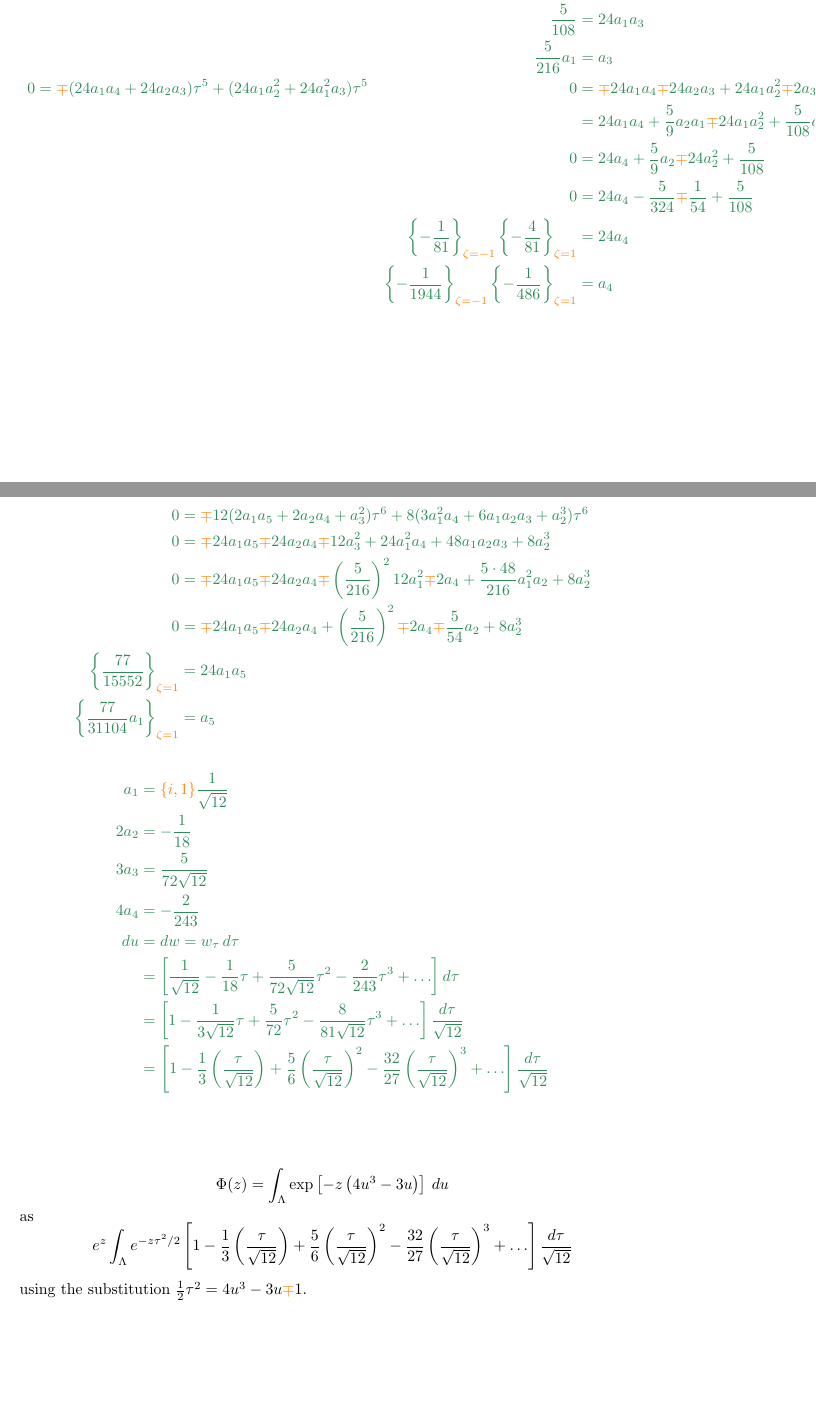
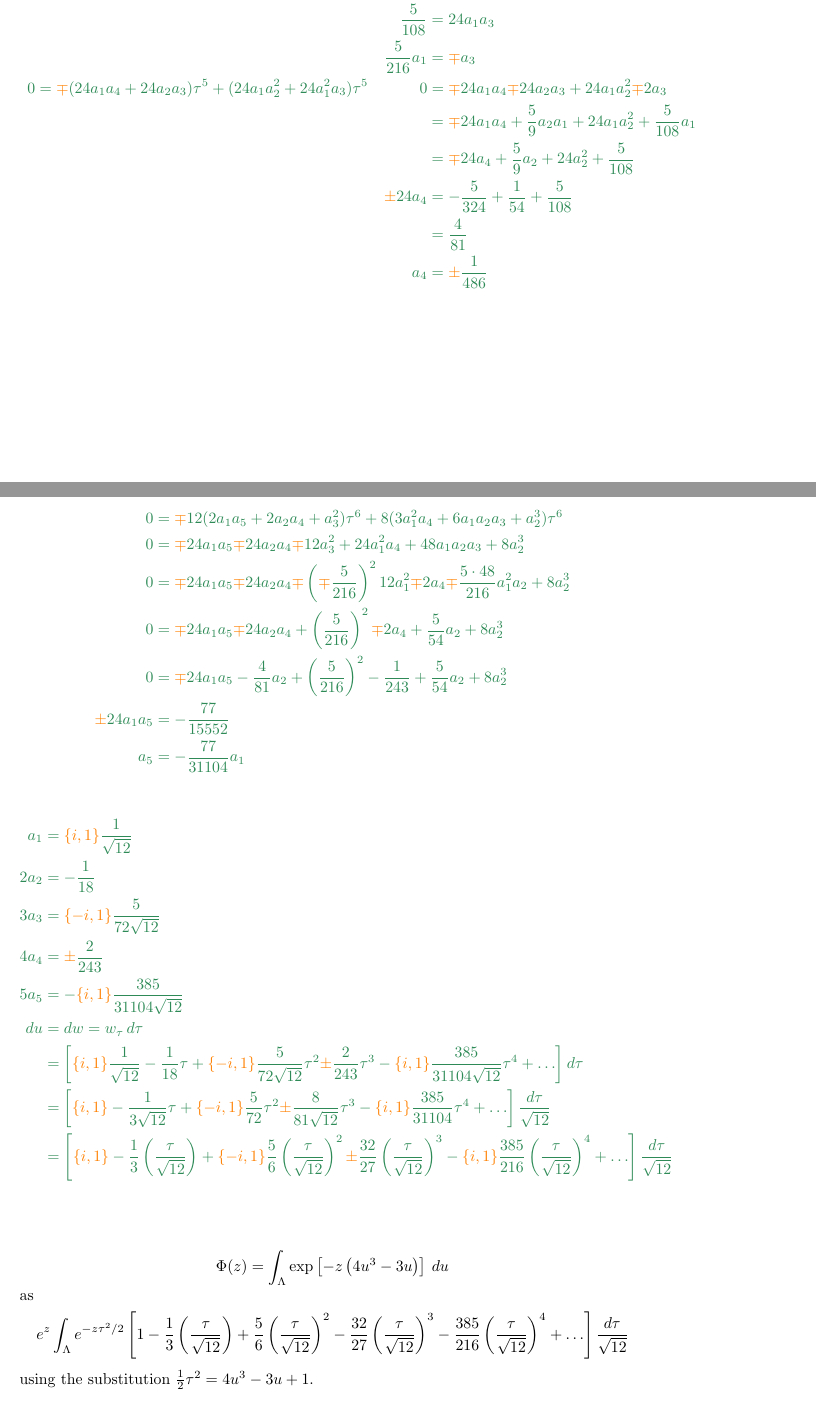
Before and after one commit to Vectornaut/airy-resurgence, a LaTeX document (exp-resurgence.tex): two parts of pages 2 and 3 of 11 before the commit and two parts of pages 2 and 3 of 12 after it, joined at a grey line, cut so that both start at the same text, the shorter picture padded with empty space. Compiled offline with pdfLaTeX.

Commit message:
Fix K_{1/3} integral computation using Sage
See `expansion.sage`.

```diff
--- a/exp-resurgence.tex
+++ b/exp-resurgence.tex
@@ -77 +73,2 @@ w^3 & = \sum_{n = 3}^\infty \left( \sum_{k + k' + k'' = n} a_k a_{k'} a_{k''} \r
-& & \left\{ -\frac{1}{1944} \right\}_{\textcolor{orange}{\zeta = -1}} \left\{ -\frac{1}{486} \right\}_{\textcolor{orange}{\zeta = 1}} & = a_4
+& & & = \textcolor{orange}{\mp}24 a_1 a_4 + \frac{5}{9} a_2 a_1 + 24 a_1 a_2^2 + \frac{5}{108} a_1 \\
+& & & = \textcolor{orange}{\mp}24 a_4 + \frac{5}{9} a_2 + 24 a_2^2 + \frac{5}{108} \\
@@ -79,27 +83,32 @@ w^3 & = \sum_{n = 3}^\infty \left( \sum_{k + k' + k'' = n} a_k a_{k'} a_{k''} \r
 \begin{align*}
 0 & = \textcolor{orange}{\mp}12(2 a_1 a_5 + 2 a_2 a_4 + a_3^2) \tau^6 + 8(3 a_1^2 a_4 + 6 a_1 a_2 a_3 + a_2^3) \tau^6 \\
 0 & = \textcolor{orange}{\mp}24 a_1 a_5 \textcolor{orange}{\mp} 24 a_2 a_4 \textcolor{orange}{\mp} 12 a_3^2 + 24 a_1^2 a_4 + 48 a_1 a_2 a_3 + 8 a_2^3\\
-0 & = \textcolor{orange}{\mp}24 a_1 a_5 \textcolor{orange}{\mp} 24 a_2 a_4 \textcolor{orange}{\mp} \left(\frac{5}{216}\right)^2 12 a_1^2 \textcolor{orange}{\mp} 2 a_4 + \frac{5 \cdot 48}{216} a_1^2 a_2 + 8 a_2^3 \\
-0 & = \textcolor{orange}{\mp}24 a_1 a_5 \textcolor{orange}{\mp} 24 a_2 a_4 + \left(\frac{5}{216}\right)^2 \textcolor{orange}{\mp} 2 a_4 \textcolor{orange}{\mp} \frac{5}{54} a_2 + 8 a_2^3 \\
-\left\{ \frac{77}{15552} \right\}_{\textcolor{orange}{\zeta = 1}} & = 24 a_1 a_5 \\
-\left\{ \frac{77}{31104} a_1 \right\}_{\textcolor{orange}{\zeta = 1}} & = a_5
+0 & = \textcolor{orange}{\mp}24 a_1 a_5 \textcolor{orange}{\mp} 24 a_2 a_4 \textcolor{orange}{\mp} \left(\textcolor{orange}{\mp} \frac{5}{216}\right)^2 12 a_1^2 \textcolor{orange}{\mp} 2 a_4 \textcolor{orange}{\mp} \frac{5 \cdot 48}{216} a_1^2 a_2 + 8 a_2^3 \\
+0 & = \textcolor{orange}{\mp}24 a_1 a_5 \textcolor{orange}{\mp} 24 a_2 a_4 + \left(\frac{5}{216}\right)^2 \textcolor{orange}{\mp} 2 a_4 + \frac{5}{54} a_2 + 8 a_2^3 \\
+0 & = \textcolor{orange}{\mp}24 a_1 a_5 - \frac{4}{81} a_2 + \left(\frac{5}{216}\right)^2 - \frac{1}{243} + \frac{5}{54} a_2 + 8 a_2^3 \\
+\textcolor{orange}{\pm}24 a_1 a_5 & = -\frac{77}{15552} \\
+a_5 & = -\frac{77}{31104} a_1 \\
+%%0 & = \textcolor{orange}{\mp}24 a_1 a_5 \textcolor{orange}{\mp} 24 a_2 a_4 + \left(\frac{5}{216}\right)^2 \textcolor{orange}{\mp} 2 a_4 \textcolor{orange}{\mp} \frac{5}{54} a_2 + 8 a_2^3 \\
+%%\left\{ \frac{77}{15552} \right\}_{\textcolor{orange}{\zeta = 1}} & = 24 a_1 a_5 \\
+%%\left\{ \frac{77}{31104} a_1 \right\}_{\textcolor{orange}{\zeta = 1}} & = a_5
 \end{align*}
 \begin{align*}
 a_1 & = \textcolor{orange}{\{i, 1\}}\frac{1}{\sqrt{12}} \\
 2 a_2 & = -\frac{1}{18} \\
-3 a_3 & = \frac{5}{72\sqrt{12}} \\
-4 a_4 & = -\frac{2}{243} \\
+3 a_3 & = \textcolor{orange}{\{-i, 1\}}\frac{5}{72\sqrt{12}} \\
+4 a_4 & = \textcolor{orange}{\pm}\frac{2}{243} \\
+5 a_5 & = -\textcolor{orange}{\{i, 1\}}\frac{385}{31104\sqrt{12}} \\
 du & = dw = w_\tau\,d\tau \\
-& = \left[ \frac{1}{\sqrt{12}} - \frac{1}{18} \tau + \frac{5}{72\sqrt{12}} \tau^2 - \frac{2}{243} \tau^3 + \ldots \right] d\tau \\
-& = \left[ 1 - \frac{1}{3\sqrt{12}} \tau + \frac{5}{72} \tau^2 - \frac{8}{81\sqrt{12}} \tau^3 + \ldots \right] \frac{d\tau}{\sqrt{12}} \\
-& = \left[ 1 - \frac{1}{3} \left(\frac{\tau}{\sqrt{12}}\right) + \frac{5}{6} \left(\frac{\tau}{\sqrt{12}}\right)^2 - \frac{32}{27} \left(\frac{\tau}{\sqrt{12}}\right)^3 + \ldots \right] \frac{d\tau}{\sqrt{12}} \\
+& = \left[ \textcolor{orange}{\{i, 1\}}\frac{1}{\sqrt{12}} - \frac{1}{18} \tau + \textcolor{orange}{\{-i, 1\}}\frac{5}{72\sqrt{12}} \tau^2 \textcolor{orange}{\pm} \frac{2}{243} \tau^3 - \textcolor{orange}{\{i, 1\}}\frac{385}{31104\sqrt{12}} \tau^4 + \ldots \right] d\tau \\
+& = \left[ \textcolor{orange}{\{i, 1\}} - \frac{1}{3\sqrt{12}} \tau + \textcolor{orange}{\{-i, 1\}}\frac{5}{72} \tau^2 \textcolor{orange}{\pm} \frac{8}{81\sqrt{12}} \tau^3 - \textcolor{orange}{\{i, 1\}}\frac{385}{31104} \tau^4 + \ldots \right] \frac{d\tau}{\sqrt{12}} \\
+& = \left[ \textcolor{orange}{\{i, 1\}} - \frac{1}{3} \left(\frac{\tau}{\sqrt{12}}\right) + \textcolor{orange}{\{-i, 1\}}\frac{5}{6} \left(\frac{\tau}{\sqrt{12}}\right)^2 \textcolor{orange}{\pm} \frac{32}{27} \left(\frac{\tau}{\sqrt{12}}\right)^3 - \textcolor{orange}{\{i, 1\}}\frac{385}{216} \left(\frac{\tau}{\sqrt{12}}\right)^4 + \ldots \right] \frac{d\tau}{\sqrt{12}} \\
 \end{align*}
 \color{black}
 
 \[ \Phi(z) = \int_{\Lambda} \exp\left[-z \left(4u^3 - 3u\right)\right]\,du \]
 as
-\[ e^z \int_{\Lambda} e^{-z\tau^2/2} \left[ 1 - \frac{1}{3} \left(\frac{\tau}{\sqrt{12}}\right) + \frac{5}{6} \left(\frac{\tau}{\sqrt{12}}\right)^2 - \frac{32}{27} \left(\frac{\tau}{\sqrt{12}}\right)^3 + \ldots \right] \frac{d\tau}{\sqrt{12}} \]
-using the substitution $\tfrac{1}{2} \tau^2 = 4u^3 - 3u \textcolor{orange}{\mp} 1$.
+\[ e^z \int_{\Lambda} e^{-z\tau^2/2} \left[ 1 - \frac{1}{3} \left(\frac{\tau}{\sqrt{12}}\right) + \frac{5}{6} \left(\frac{\tau}{\sqrt{12}}\right)^2 - \frac{32}{27} \left(\frac{\tau}{\sqrt{12}}\right)^3 - \frac{385}{216} \left(\frac{\tau}{\sqrt{12}}\right)^4 + \ldots \right] \frac{d\tau}{\sqrt{12}} \]
+using the substitution $\tfrac{1}{2} \tau^2 = 4u^3 - 3u + 1$.
 \begin{itemize}
 \item You can often find a formal power series $\tilde{\Phi} = \ldots$ that looks or acts like a solution to a problem whose actual solutions are holomorphic functions of $z$. For example\ldots
 \begin{itemize}
```
Also changed, not shown: exp-resurgence.pdf, exp-resurgence.tex (13 more changed lines), 1 other file.
